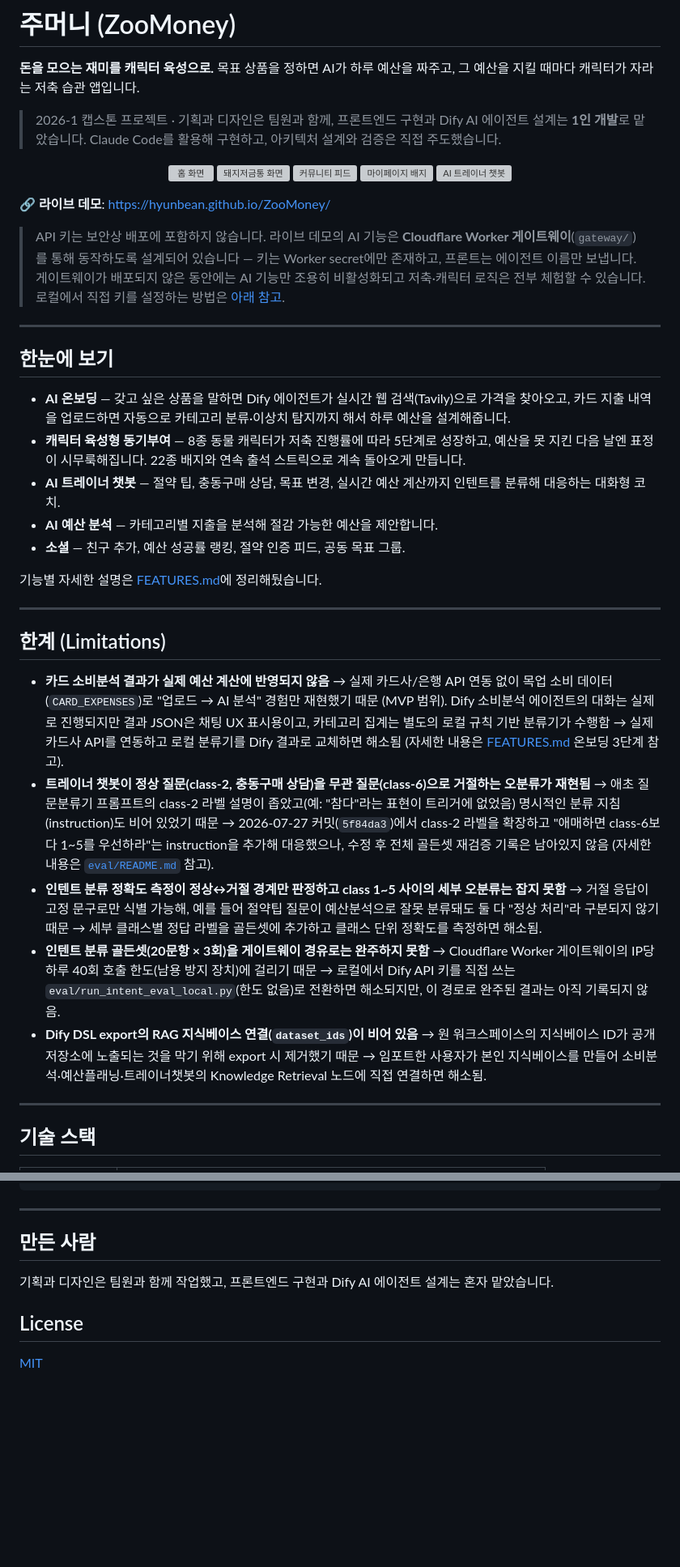
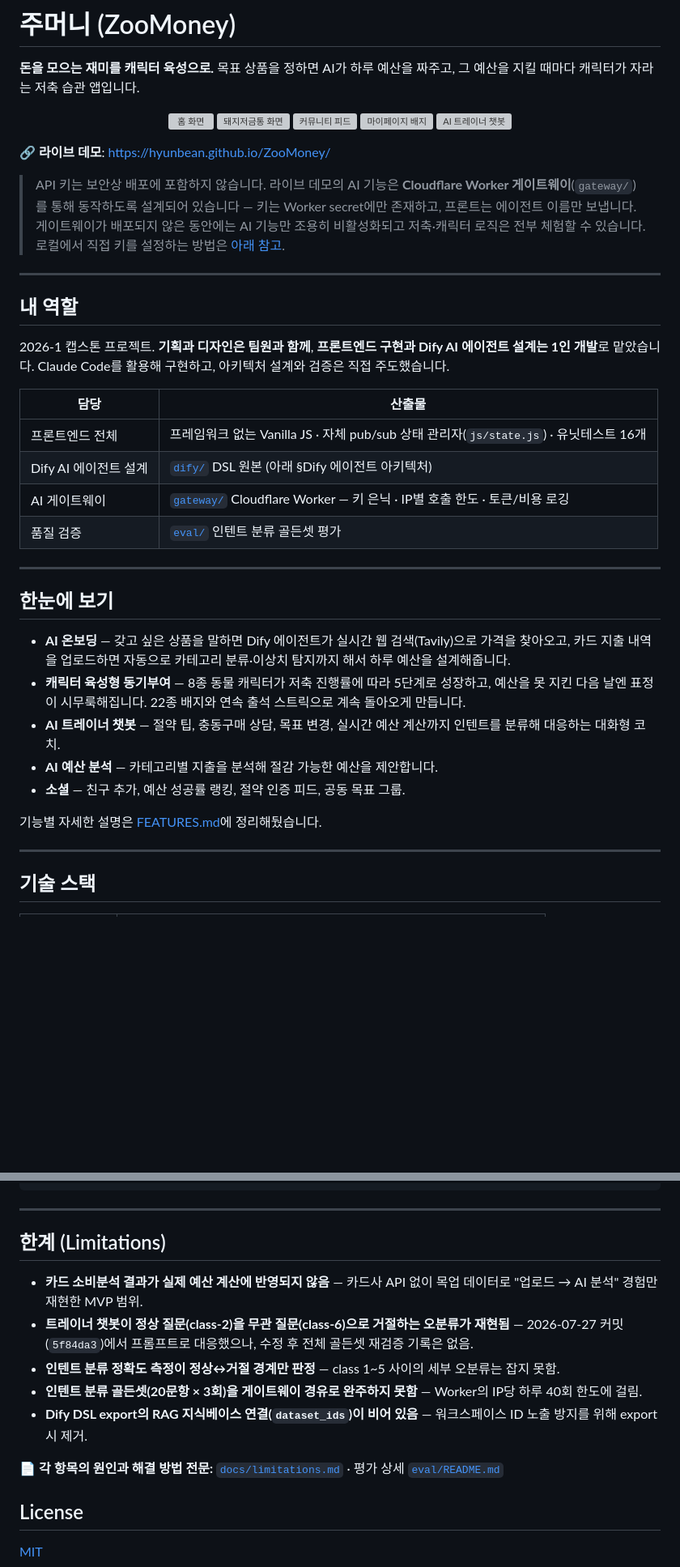
Before and after one commit to hyunbean/ZooMoney, a Markdown page: README.md, 2 parts joined by grey strips. Shown at 81% size. Drawn GitHub-style; blank space fills up the shorter version; grey boxes are pictures that could not be loaded.

Commit message:
docs(readme): 심층 서술을 docs/로 분리하고 README 순서 재정렬
- "한계(Limitations)"를 README 후반부로 이동하고 항목당 1~2줄로 요약
  (원문은 docs/limitations.md에 그대로 보존 — 내용 유실 없음)
- 팀 프로젝트의 기여 범위를 상단 "내 역할" 섹션으로 분리
- 설치/평가/배포 등 긴 절차는 docs/ 하위 문서로 분리하고 README에서 링크

Co-Authored-By: Claude Opus 5 <noreply@anthropic.com>

```diff
--- a/README.md
+++ b/README.md
@@ -1,8 +1,6 @@
 # 주머니 (ZooMoney)
 
 **돈을 모으는 재미를 캐릭터 육성으로.** 목표 상품을 정하면 AI가 하루 예산을 짜주고, 그 예산을 지킬 때마다 캐릭터가 자라는 저축 습관 앱입니다.
-
-> 2026-1 캡스톤 프로젝트 · 기획과 디자인은 팀원과 함께, 프론트엔드 구현과 Dify AI 에이전트 설계는 **1인 개발**로 맡았습니다. Claude Code를 활용해 구현하고, 아키텍처 설계와 검증은 직접 주도했습니다.
 
 <p align="center">
   <img src="docs/screenshot-home.png" width="200" alt="홈 화면" />
@@ -17,6 +15,20 @@
 
 ---
 
+## 내 역할
+
+2026-1 캡스톤 프로젝트. **기획과 디자인은 팀원과 함께**, **프론트엔드 구현과 Dify AI 에이전트 설계는 1인 개발**로 맡았습니다.
+Claude Code를 활용해 구현하고, 아키텍처 설계와 검증은 직접 주도했습니다.
+
+| 담당 | 산출물 |
+|---|---|
+| 프론트엔드 전체 | 프레임워크 없는 Vanilla JS · 자체 pub/sub 상태 관리자(`js/state.js`) · 유닛테스트 16개 |
+| Dify AI 에이전트 설계 | [`dify/`](dify/) DSL 원본 (아래 §Dify 에이전트 아키텍처) |
+| AI 게이트웨이 | [`gateway/`](gateway/) Cloudflare Worker — 키 은닉 · IP별 호출 한도 · 토큰/비용 로깅 |
+| 품질 검증 | [`eval/`](eval/) 인텐트 분류 골든셋 평가 |
+
+---
+
 ## 한눈에 보기
 
 - **AI 온보딩** — 갖고 싶은 상품을 말하면 Dify 에이전트가 실시간 웹 검색(Tavily)으로 가격을 찾아오고, 카드 지출 내역을 업로드하면 자동으로 카테고리 분류·이상치 탐지까지 해서 하루 예산을 설계해줍니다.
@@ -26,16 +38,6 @@
 - **소셜** — 친구 추가, 예산 성공률 랭킹, 절약 인증 피드, 공동 목표 그룹.
 
 기능별 자세한 설명은 [FEATURES.md](FEATURES.md)에 정리해뒀습니다.
-
----
-
-## 한계 (Limitations)
-
-- **카드 소비분석 결과가 실제 예산 계산에 반영되지 않음** → 실제 카드사/은행 API 연동 없이 목업 소비 데이터(`CARD_EXPENSES`)로 "업로드 → AI 분석" 경험만 재현했기 때문 (MVP 범위). Dify 소비분석 에이전트의 대화는 실제로 진행되지만 결과 JSON은 채팅 UX 표시용이고, 카테고리 집계는 별도의 로컬 규칙 기반 분류기가 수행함 → 실제 카드사 API를 연동하고 로컬 분류기를 Dify 결과로 교체하면 해소됨 (자세한 내용은 [FEATURES.md](FEATURES.md) 온보딩 3단계 참고).
-- **트레이너 챗봇이 정상 질문(class-2, 충동구매 상담)을 무관 질문(class-6)으로 거절하는 오분류가 재현됨** → 애초 질문분류기 프롬프트의 class-2 라벨 설명이 좁았고(예: "참다"라는 표현이 트리거에 없었음) 명시적인 분류 지침(instruction)도 비어 있었기 때문 → 2026-07-27 커밋(`5f84da3`)에서 class-2 라벨을 확장하고 "애매하면 class-6보다 1~5를 우선하라"는 instruction을 추가해 대응했으나, 수정 후 전체 골든셋 재검증 기록은 남아있지 않음 (자세한 내용은 [`eval/README.md`](eval/README.md) 참고).
-- **인텐트 분류 정확도 측정이 정상↔거절 경계만 판정하고 class 1~5 사이의 세부 오분류는 잡지 못함** → 거절 응답이 고정 문구로만 식별 가능해, 예를 들어 절약팁 질문이 예산분석으로 잘못 분류돼도 둘 다 "정상 처리"라 구분되지 않기 때문 → 세부 클래스별 정답 라벨을 골든셋에 추가하고 클래스 단위 정확도를 측정하면 해소됨.
-- **인텐트 분류 골든셋(20문항 × 3회)을 게이트웨이 경유로는 완주하지 못함** → Cloudflare Worker 게이트웨이의 IP당 하루 40회 호출 한도(남용 방지 장치)에 걸리기 때문 → 로컬에서 Dify API 키를 직접 쓰는 `eval/run_intent_eval_local.py`(한도 없음)로 전환하면 해소되지만, 이 경로로 완주된 결과는 아직 기록되지 않음.
-- **Dify DSL export의 RAG 지식베이스 연결(`dataset_ids`)이 비어 있음** → 원 워크스페이스의 지식베이스 ID가 공개 저장소에 노출되는 것을 막기 위해 export 시 제거했기 때문 → 임포트한 사용자가 본인 지식베이스를 만들어 소비분석·예산플래닝·트레이너챗봇의 Knowledge Retrieval 노드에 직접 연결하면 해소됨.
 
 ---
 
@@ -141,9 +139,15 @@ node --test "tests/*.test.mjs"
 
 ---
 
-## 만든 사람
+## 한계 (Limitations)
 
-기획과 디자인은 팀원과 함께 작업했고, 프론트엔드 구현과 Dify AI 에이전트 설계는 혼자 맡았습니다.
+- **카드 소비분석 결과가 실제 예산 계산에 반영되지 않음** — 카드사 API 없이 목업 데이터로 "업로드 → AI 분석" 경험만 재현한 MVP 범위.
+- **트레이너 챗봇이 정상 질문(class-2)을 무관 질문(class-6)으로 거절하는 오분류가 재현됨** — 2026-07-27 커밋(`5f84da3`)에서 프롬프트로 대응했으나, 수정 후 전체 골든셋 재검증 기록은 없음.
+- **인텐트 분류 정확도 측정이 정상↔거절 경계만 판정** — class 1~5 사이의 세부 오분류는 잡지 못함.
+- **인텐트 분류 골든셋(20문항 × 3회)을 게이트웨이 경유로 완주하지 못함** — Worker의 IP당 하루 40회 한도에 걸림.
+- **Dify DSL export의 RAG 지식베이스 연결(`dataset_ids`)이 비어 있음** — 워크스페이스 ID 노출 방지를 위해 export 시 제거.
+
+📄 **각 항목의 원인과 해결 방법 전문:** [`docs/limitations.md`](docs/limitations.md) · 평가 상세 [`eval/README.md`](eval/README.md)
 
 ## License
 
```
Also changed, not shown: other parts of README.md (+5 -9 lines), docs/gateway-setup.md (added, +18 -0 lines), docs/limitations.md (added, +9 -0 lines).
